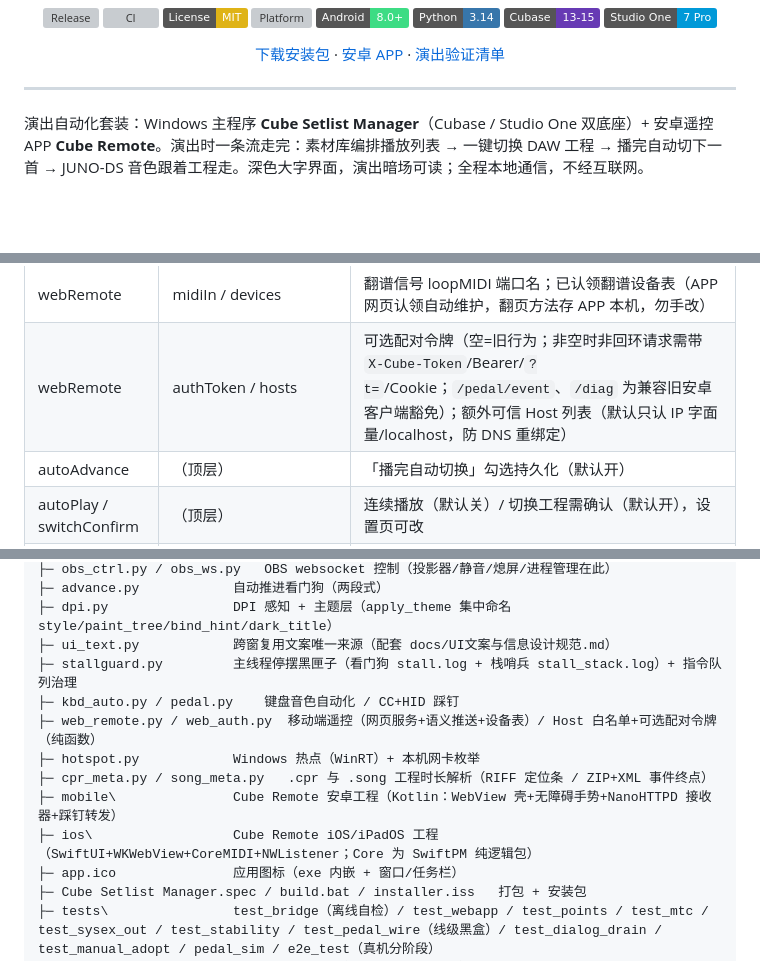
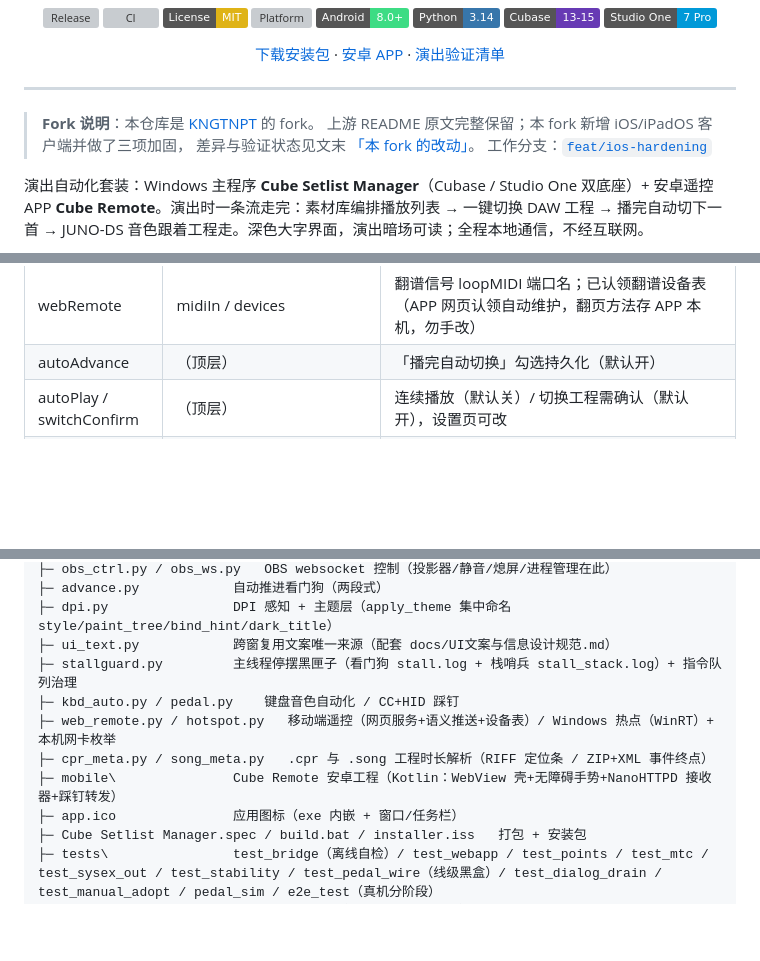
Before and after one commit to Hab1nA/CubeSetlistManager, a Markdown page: README.md, 3 parts joined by grey strips. Rendered like a GitHub page; badges without logos; blank space fills up the shorter version; grey boxes are pictures that could not be loaded.

```diff
--- a/README.md
+++ b/README.md
@@ -22,6 +22,12 @@
 </div>
 
 ---
+
+> **Fork 说明**：本仓库是 [KNGTNPT](https://github.com/KNGTNPT) 的 fork。
+> 上游 README 原文完整保留；本 fork 新增 iOS/iPadOS 客户端并做了三项加固，
+> 差异与验证状态见文末 [「本 fork 的改动」](#本-fork-的改动kngtnpt)。
+> 工作分支：[`feat/ios-hardening`](https://github.com/KNGTNPT/CubeSetlistManager/tree/feat/ios-hardening)
+
 
 演出自动化套装：Windows 主程序 **Cube Setlist Manager**（Cubase / Studio One 双底座）+ 安卓遥控 APP **Cube Remote**。演出时一条流走完：素材库编排播放列表 → 一键切换 DAW 工程 → 播完自动切下一首 → JUNO-DS 音色跟着工程走。深色大字界面，演出暗场可读；全程本地通信，不经互联网。
 
@@ -276,7 +270,6 @@ DAW 播到头不会自己停（Cubase 实测）：程序累计走带时钟已播
 | pedal | remoteEnabled | 允许平板转发踩钉（踩钉控制页开关持久化；APP 侧另有「踩钉转发」开关，双开生效） |
 | webRemote | enabled / mode / ip / serverPort / appPort / taskerPort | 移动端遥控总开关 / 服务网络（hotspot=自动开热点 / lan=用现有局域网）/ lan 模式服务网卡 IP / 网页 8765 / APP 8767 / 翻谱 8766 |
 | webRemote | midiIn / devices | 翻谱信号 loopMIDI 端口名；已认领翻谱设备表（APP 网页认领自动维护，翻页方法存 APP 本机，勿手改） |
-| webRemote | authToken / hosts | 可选配对令牌（空=旧行为；非空时非回环请求需带 `X-Cube-Token`/Bearer/`?t=`/Cookie；`/pedal/event`、`/diag` 为兼容旧安卓客户端豁免）；额外可信 Host 列表（默认只认 IP 字面量/localhost，防 DNS 重绑定） |
 | autoAdvance | （顶层） | 「播完自动切换」勾选持久化（默认开） |
 | autoPlay / switchConfirm | （顶层） | 连续播放（默认关）/ 切换工程需确认（默认开），设置页可改 |
 | vjPortHint / kbPortHint | （顶层） | VJ 与键盘自动化的 loopMIDI 端口名提示（设置页可改，保存即热切换监听；空串=停用该联动） |
@@ -296,11 +289,9 @@ DAW 播到头不会自己停（Cubase 实测）：程序累计走带时钟已播
 ├─ ui_text.py            跨窗复用文案唯一来源（配套 docs/UI文案与信息设计规范.md）
 ├─ stallguard.py         主线程停摆黑匣子（看门狗 stall.log + 栈哨兵 stall_stack.log）+ 指令队列治理
 ├─ kbd_auto.py / pedal.py    键盘音色自动化 / CC+HID 踩钉
-├─ web_remote.py / web_auth.py  移动端遥控（网页服务+语义推送+设备表）/ Host 白名单+可选配对令牌（纯函数）
-├─ hotspot.py            Windows 热点（WinRT）+ 本机网卡枚举
+├─ web_remote.py / hotspot.py   移动端遥控（网页服务+语义推送+设备表）/ Windows 热点（WinRT）+ 本机网卡枚举
 ├─ cpr_meta.py / song_meta.py   .cpr 与 .song 工程时长解析（RIFF 定位条 / ZIP+XML 事件终点）
 ├─ mobile\               Cube Remote 安卓工程（Kotlin：WebView 壳+无障碍手势+NanoHTTPD 接收器+踩钉转发）
-├─ ios\                  Cube Remote iOS/iPadOS 工程（SwiftUI+WKWebView+CoreMIDI+NWListener；Core 为 SwiftPM 纯逻辑包）
 ├─ app.ico               应用图标（exe 内嵌 + 窗口/任务栏）
 ├─ Cube Setlist Manager.spec / build.bat / installer.iss   打包 + 安装包
 ├─ tests\                test_bridge（离线自检）/ test_webapp / test_points / test_mtc / test_sysex_out / test_stability / test_pedal_wire（线级黑盒）/ test_dialog_drain / test_manual_adopt / pedal_sim / e2e_test（真机分阶段）
```
Also changed, not shown: other parts of README.md (+70 -17 lines).
